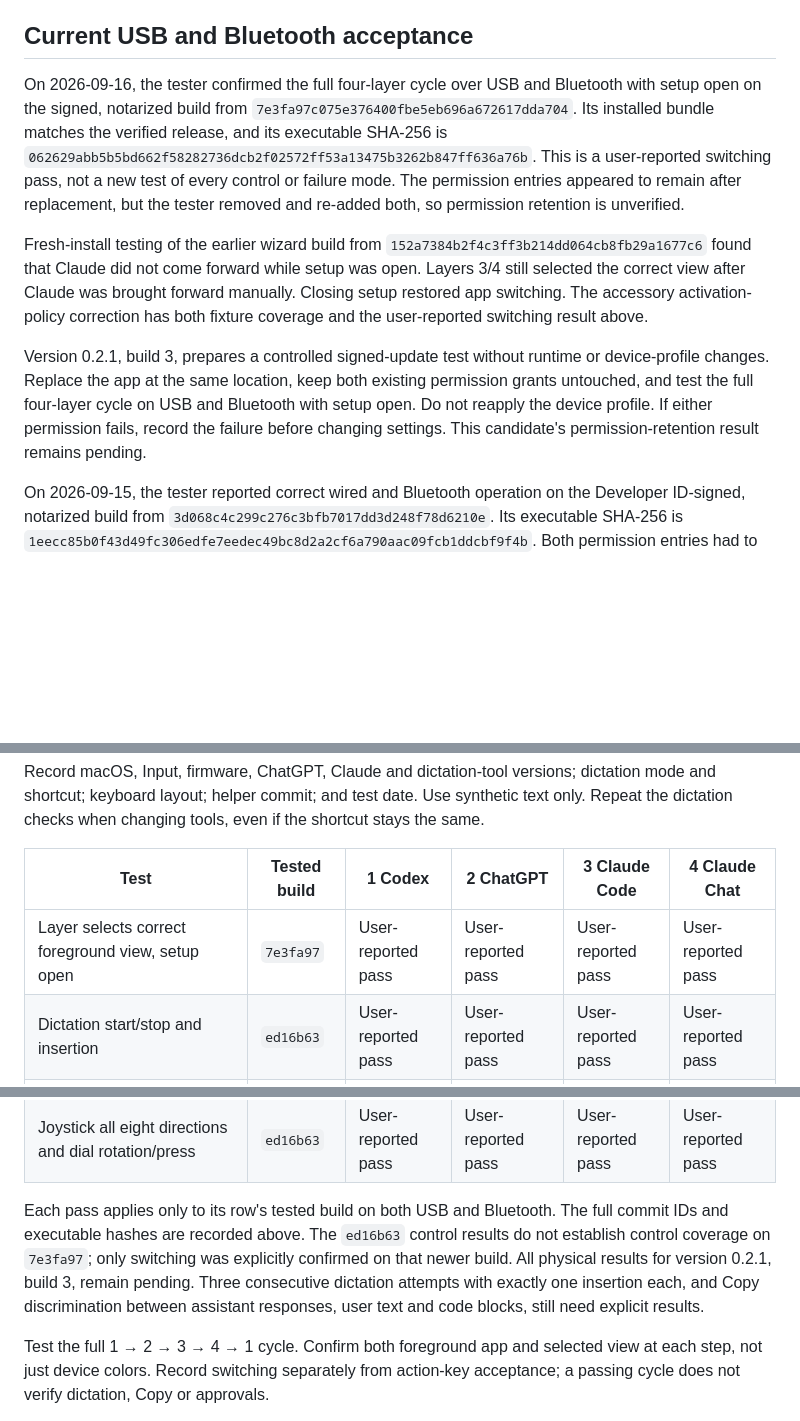
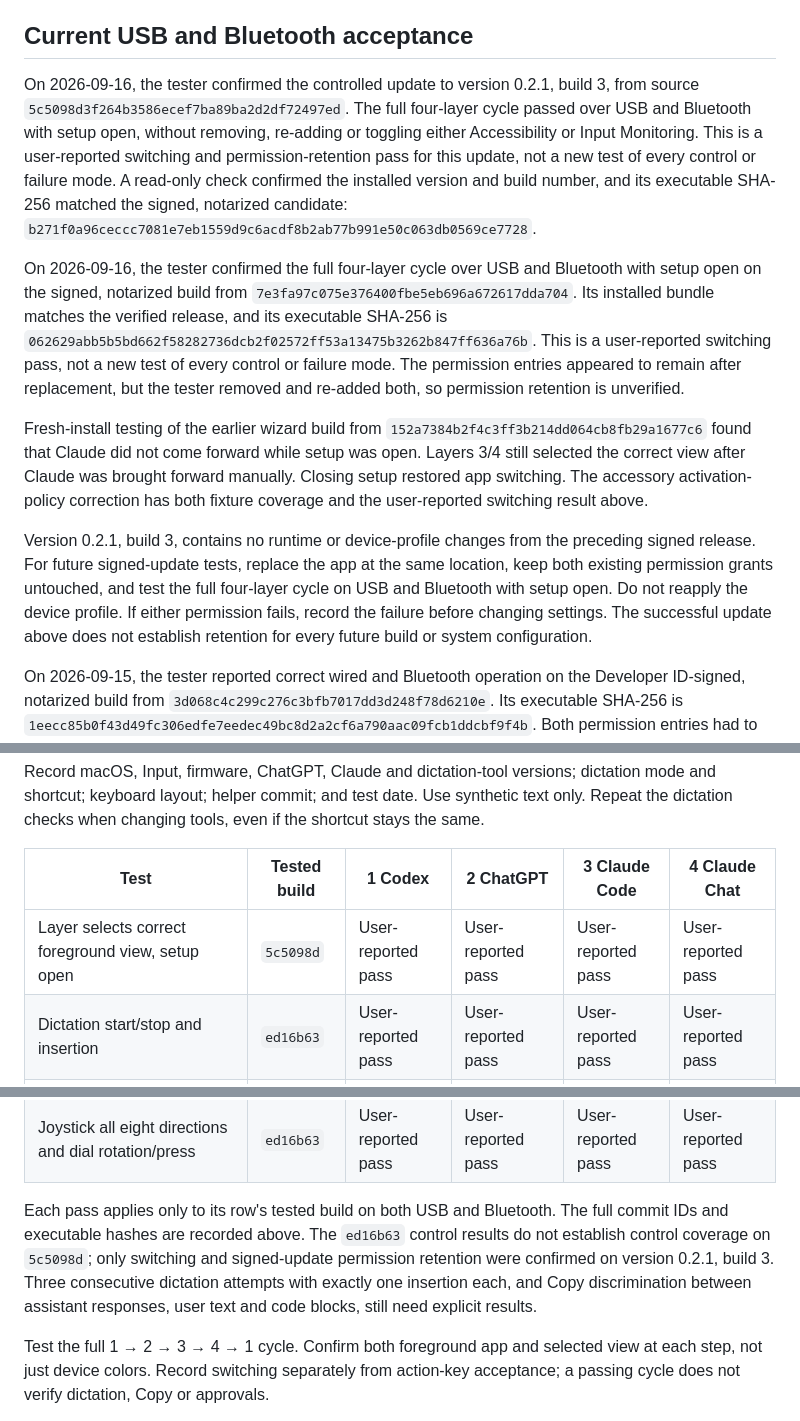
Before and after one commit to veteranbv/creator-micro-ai, a Markdown page: docs/verification.md, 3 parts joined by grey strips. Drawn GitHub-style; blank space fills up the shorter version.

Commit message:
Record signed update acceptance

```diff
--- a/docs/verification.md
+++ b/docs/verification.md
@@ -14,11 +14,13 @@ Further review requires every nonempty approval label to identify the same permi
 
 ## Current USB and Bluetooth acceptance
 
+On 2026-09-16, the tester confirmed the controlled update to version 0.2.1, build 3, from source `5c5098d3f264b3586ecef7ba89ba2d2df72497ed`. The full four-layer cycle passed over USB and Bluetooth with setup open, without removing, re-adding or toggling either Accessibility or Input Monitoring. This is a user-reported switching and permission-retention pass for this update, not a new test of every control or failure mode. A read-only check confirmed the installed version and build number, and its executable SHA-256 matched the signed, notarized candidate: `b271f0a96ceccc7081e7eb1559d9c6acdf8b2ab77b991e50c063db0569ce7728`.
+
 On 2026-09-16, the tester confirmed the full four-layer cycle over USB and Bluetooth with setup open on the signed, notarized build from `7e3fa97c075e376400fbe5eb696a672617dda704`. Its installed bundle matches the verified release, and its executable SHA-256 is `062629abb5b5bd662f58282736dcb2f02572ff53a13475b3262b847ff636a76b`. This is a user-reported switching pass, not a new test of every control or failure mode. The permission entries appeared to remain after replacement, but the tester removed and re-added both, so permission retention is unverified.
 
 Fresh-install testing of the earlier wizard build from `152a7384b2f4c3ff3b214dd064cb8fb29a1677c6` found that Claude did not come forward while setup was open. Layers 3/4 still selected the correct view after Claude was brought forward manually. Closing setup restored app switching. The accessory activation-policy correction has both fixture coverage and the user-reported switching result above.
 
-Version 0.2.1, build 3, prepares a controlled signed-update test without runtime or device-profile changes. Replace the app at the same location, keep both existing permission grants untouched, and test the full four-layer cycle on USB and Bluetooth with setup open. Do not reapply the device profile. If either permission fails, record the failure before changing settings. This candidate's permission-retention result remains pending.
+Version 0.2.1, build 3, contains no runtime or device-profile changes from the preceding signed release. For future signed-update tests, replace the app at the same location, keep both existing permission grants untouched, and test the full four-layer cycle on USB and Bluetooth with setup open. Do not reapply the device profile. If either permission fails, record the failure before changing settings. The successful update above does not establish retention for every future build or system configuration.
 
 On 2026-09-15, the tester reported correct wired and Bluetooth operation on the Developer ID-signed, notarized build from `3d068c4c299c276c3bfb7017dd3d248f78d6210e`. Its executable SHA-256 is `1eecc85b0f43d49fc306edfe7eedec49bc8d2a2cf6a790aac09fcb1ddcbf9f4b`. Both permission entries had to be removed and re-added, then the app relaunched, before it worked. This is a user-reported normal-operation pass, not evidence that a later signed update retains permissions. The new setup wizard requires its own signed-build acceptance; the earlier result does not validate it.
 
@@ -60,7 +62,7 @@ Record macOS, Input, firmware, ChatGPT, Claude and dictation-tool versions; dict
 
 | Test | Tested build | 1 Codex | 2 ChatGPT | 3 Claude Code | 4 Claude Chat |
 | --- | --- | --- | --- | --- | --- |
-| Layer selects correct foreground view, setup open | `7e3fa97` | User-reported pass | User-reported pass | User-reported pass | User-reported pass |
+| Layer selects correct foreground view, setup open | `5c5098d` | User-reported pass | User-reported pass | User-reported pass | User-reported pass |
 | Dictation start/stop and insertion | `ed16b63` | User-reported pass | User-reported pass | User-reported pass | User-reported pass |
 | New chat, Escape, @, Backspace, Undo, Shift+Return (⇧ ↵), Submit | `ed16b63` | User-reported pass | User-reported pass | User-reported pass | User-reported pass |
 | Search and model picker | `ed16b63` | User-reported pass | User-reported pass | User-reported pass | User-reported pass |
@@ -69,7 +71,7 @@ Record macOS, Input, firmware, ChatGPT, Claude and dictation-tool versions; dict
 | Y/X with no request leave KEEP THIS DRAFT untouched | Not verified | Pending | Pending | Pending | Pending |
 | Joystick all eight directions and dial rotation/press | `ed16b63` | User-reported pass | User-reported pass | User-reported pass | User-reported pass |
 
-Each pass applies only to its row's tested build on both USB and Bluetooth. The full commit IDs and executable hashes are recorded above. The `ed16b63` control results do not establish control coverage on `7e3fa97`; only switching was explicitly confirmed on that newer build. All physical results for version 0.2.1, build 3, remain pending. Three consecutive dictation attempts with exactly one insertion each, and Copy discrimination between assistant responses, user text and code blocks, still need explicit results.
+Each pass applies only to its row's tested build on both USB and Bluetooth. The full commit IDs and executable hashes are recorded above. The `ed16b63` control results do not establish control coverage on `5c5098d`; only switching and signed-update permission retention were confirmed on version 0.2.1, build 3. Three consecutive dictation attempts with exactly one insertion each, and Copy discrimination between assistant responses, user text and code blocks, still need explicit results.
 
 Test the full 1 → 2 → 3 → 4 → 1 cycle. Confirm both foreground app and selected view at each step, not just device colors. Record switching separately from action-key acceptance; a passing cycle does not verify dictation, Copy or approvals.
 
```
